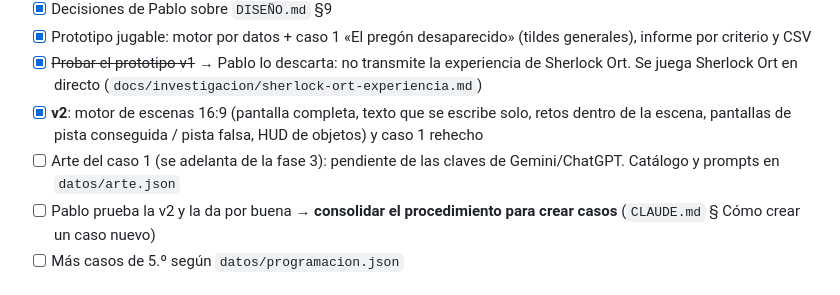
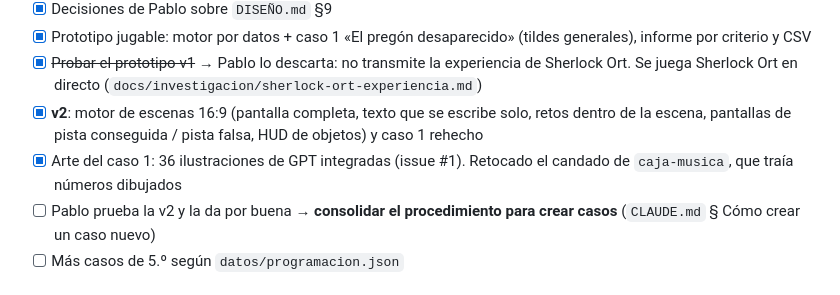
Before and after one commit to pablojm89/multiplicopolis, a Markdown page: apps/la-lupa/PLAN.md, the part around the change. Rendered like a GitHub page.

```diff
--- a/apps/la-lupa/PLAN.md
+++ b/apps/la-lupa/PLAN.md
@@ -17,7 +17,7 @@ Orquesta: la sesión principal. Cada fase genera documentos en `docs/investigaci
 - [x] Prototipo jugable: motor por datos + caso 1 «El pregón desaparecido» (tildes generales), informe por criterio y CSV
 - [x] ~~Probar el prototipo v1~~ → Pablo lo descarta: no transmite la experiencia de Sherlock Ort. Se juega Sherlock Ort en directo (`docs/investigacion/sherlock-ort-experiencia.md`)
 - [x] **v2**: motor de escenas 16:9 (pantalla completa, texto que se escribe solo, retos dentro de la escena, pantallas de pista conseguida / pista falsa, HUD de objetos) y caso 1 rehecho
-- [ ] Arte del caso 1 (se adelanta de la fase 3): pendiente de las claves de Gemini/ChatGPT. Catálogo y prompts en `datos/arte.json`
+- [x] Arte del caso 1: 36 ilustraciones de GPT integradas (issue #1). Retocado el candado de `caja-musica`, que traía números dibujados
 - [ ] Pablo prueba la v2 y la da por buena → **consolidar el procedimiento para crear casos** (`CLAUDE.md` § Cómo crear un caso nuevo)
 - [ ] Más casos de 5.º según `datos/programacion.json`
 
```
Also changed, not shown: apps/la-lupa/CLAUDE.md (+1 -1 lines).
